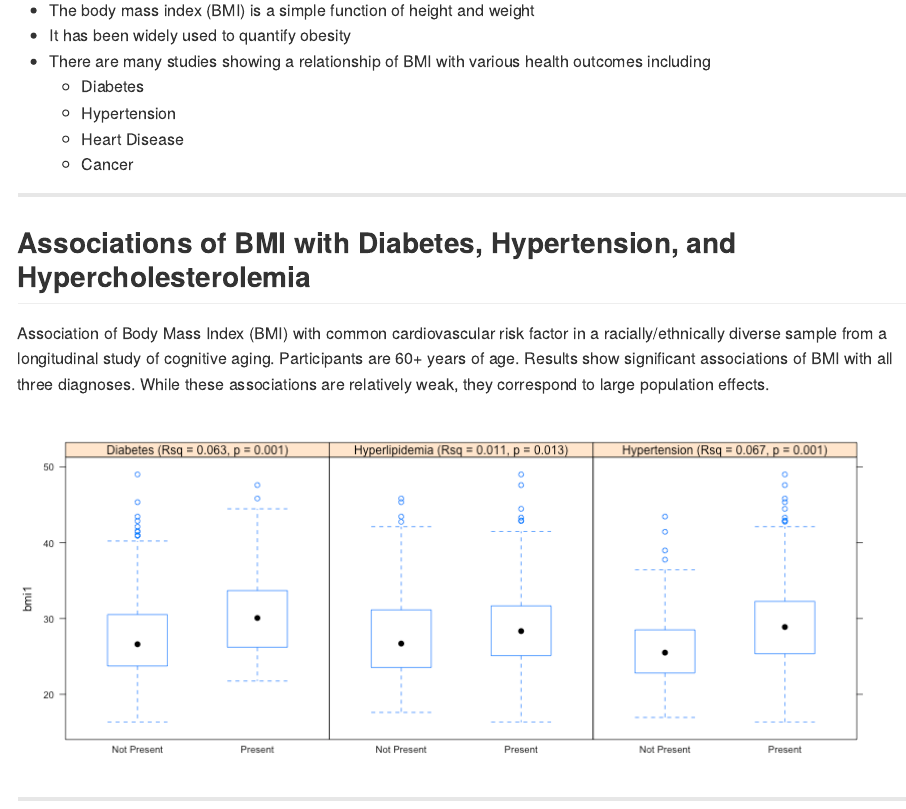
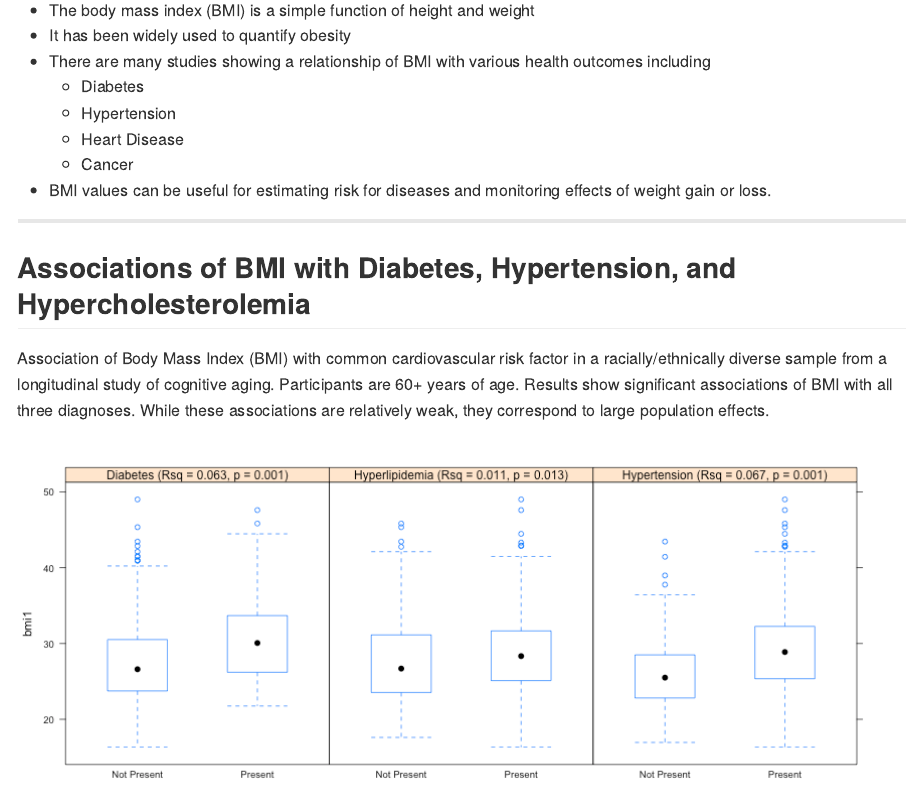
Before and after one commit to dmungas/bmi_calculator, an R Markdown document (index.Rmd): the page in a window 1100 px wide, from 90 px down. The pictures show the output file index.md that the author committed with the source, drawn offline in the style of GitHub.

Commit message:
Minor edits.

```diff
--- a/index.Rmd
+++ b/index.Rmd
@@ -20,6 +20,7 @@ knit        : slidify::knit2slides
     -   Hypertension
     -   Heart Disease
     -   Cancer
+-   BMI values can be useful for estimating risk for diseases and monitoring effects of weight gain or loss.
 
 ---
 
```
Also changed, not shown: index.html, index.md.
